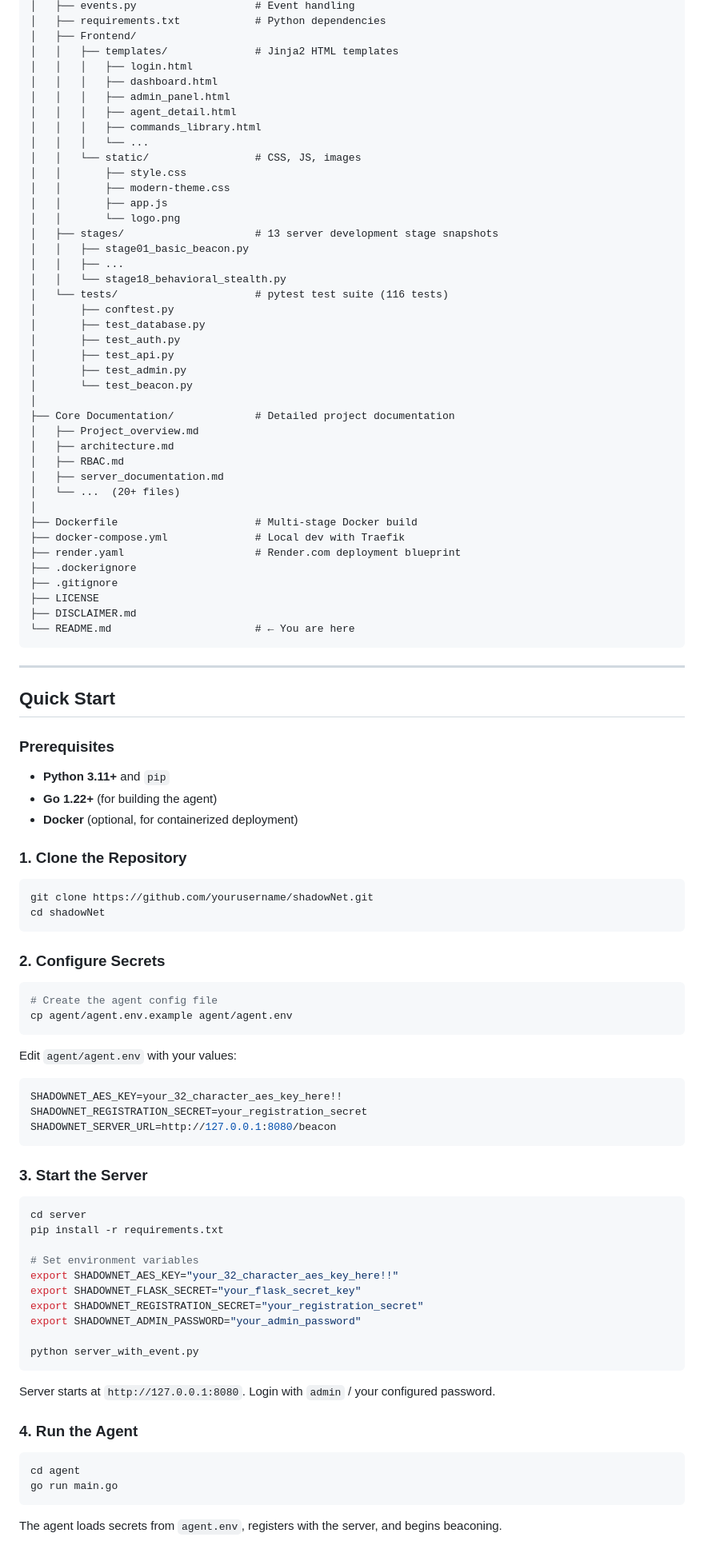
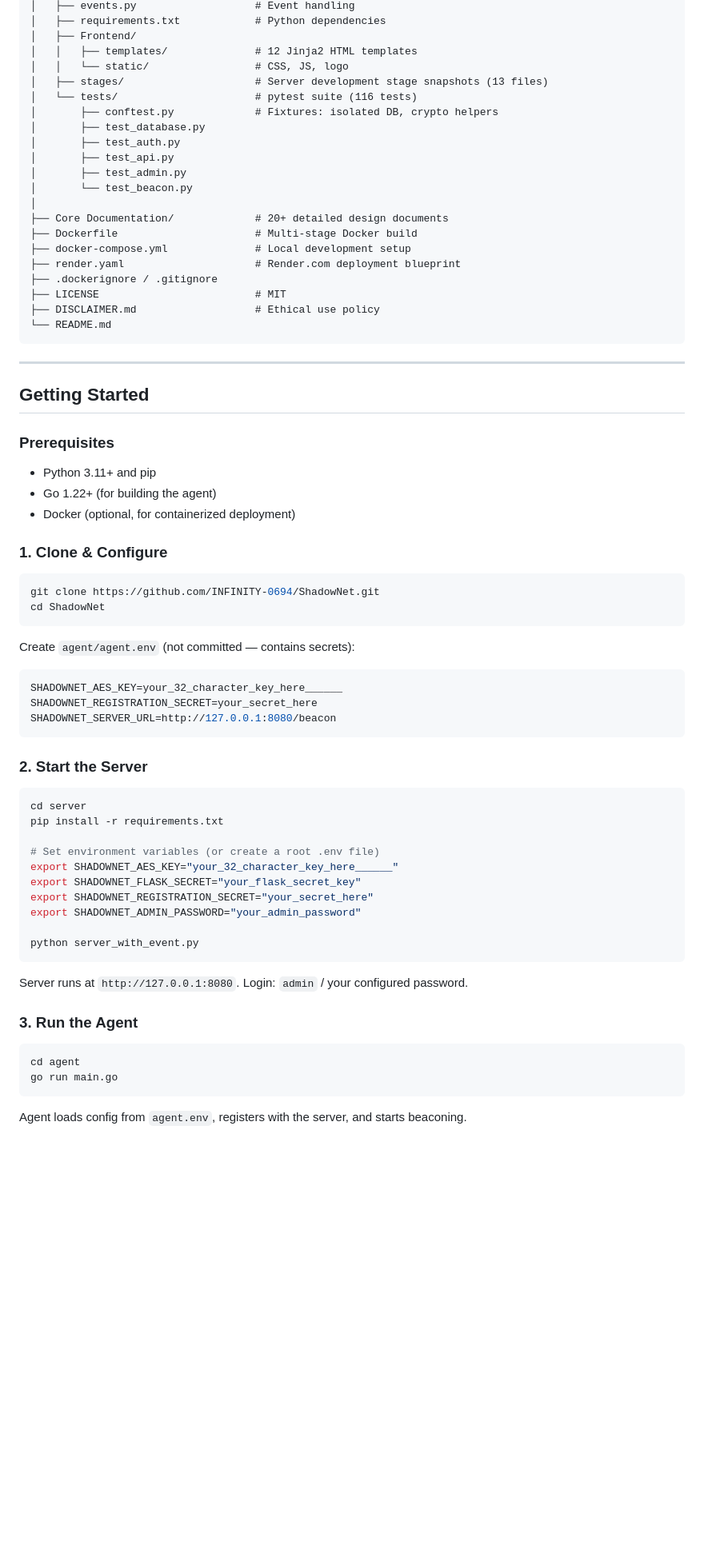
Before and after one commit to INFINITY-0694/ShadowNet, a Markdown page: README.md, the part around one of its changes. Shown at 80% size. Rendered like a GitHub page; blank space fills up the shorter version.

````diff
--- a/README.md
+++ b/README.md
@@ -202,102 +311,75 @@ shadowNet/
 │   ├── events.py                   # Event handling
 │   ├── requirements.txt            # Python dependencies
 │   ├── Frontend/
-│   │   ├── templates/              # Jinja2 HTML templates
-│   │   │   ├── login.html
-│   │   │   ├── dashboard.html
-│   │   │   ├── admin_panel.html
-│   │   │   ├── agent_detail.html
-│   │   │   ├── commands_library.html
-│   │   │   └── ...
-│   │   └── static/                 # CSS, JS, images
-│   │       ├── style.css
-│   │       ├── modern-theme.css
-│   │       ├── app.js
-│   │       └── logo.png
-│   ├── stages/                     # 13 server development stage snapshots
-│   │   ├── stage01_basic_beacon.py
-│   │   ├── ...
-│   │   └── stage18_behavioral_stealth.py
-│   └── tests/                      # pytest test suite (116 tests)
-│       ├── conftest.py
+│   │   ├── templates/              # 12 Jinja2 HTML templates
+│   │   └── static/                 # CSS, JS, logo
+│   ├── stages/                     # Server development stage snapshots (13 files)
+│   └── tests/                      # pytest suite (116 tests)
+│       ├── conftest.py             # Fixtures: isolated DB, crypto helpers
 │       ├── test_database.py
 │       ├── test_auth.py
 │       ├── test_api.py
 │       ├── test_admin.py
 │       └── test_beacon.py
 │
-├── Core Documentation/             # Detailed project documentation
-│   ├── Project_overview.md
-│   ├── architecture.md
-│   ├── RBAC.md
-│   ├── server_documentation.md
-│   └── ...  (20+ files)
-│
+├── Core Documentation/             # 20+ detailed design documents
 ├── Dockerfile                      # Multi-stage Docker build
-├── docker-compose.yml              # Local dev with Traefik
+├── docker-compose.yml              # Local development setup
 ├── render.yaml                     # Render.com deployment blueprint
-├── .dockerignore
-├── .gitignore
-├── LICENSE
-├── DISCLAIMER.md
-└── README.md                       # ← You are here
+├── .dockerignore / .gitignore
+├── LICENSE                         # MIT
+├── DISCLAIMER.md                   # Ethical use policy
+└── README.md
 ```
 
 ---
 
-## Quick Start
+## Getting Started
 
 ### Prerequisites
 
-- **Python 3.11+** and `pip`
-- **Go 1.22+** (for building the agent)
-- **Docker** (optional, for containerized deployment)
+- Python 3.11+ and pip
+- Go 1.22+ (for building the agent)
+- Docker (optional, for containerized deployment)
 
-### 1. Clone the Repository
+### 1. Clone & Configure
 
 ```bash
-git clone https://github.com/yourusername/shadowNet.git
-cd shadowNet
+git clone https://github.com/INFINITY-0694/ShadowNet.git
+cd ShadowNet
 ```
 
-### 2. Configure Secrets
-
-```bash
-# Create the agent config file
-cp agent/agent.env.example agent/agent.env
-```
-
-Edit `agent/agent.env` with your values:
+Create `agent/agent.env` (not committed — contains secrets):
 
 ```env
-SHADOWNET_AES_KEY=your_32_character_aes_key_here!!
-SHADOWNET_REGISTRATION_SECRET=your_registration_secret
+SHADOWNET_AES_KEY=your_32_character_key_here______
+SHADOWNET_REGISTRATION_SECRET=your_secret_here
 SHADOWNET_SERVER_URL=http://127.0.0.1:8080/beacon
 ```
 
-### 3. Start the Server
+### 2. Start the Server
 
 ```bash
 cd server
 pip install -r requirements.txt
 
-# Set environment variables
-export SHADOWNET_AES_KEY="your_32_character_aes_key_here!!"
+# Set environment variables (or create a root .env file)
+export SHADOWNET_AES_KEY="your_32_character_key_here______"
 export SHADOWNET_FLASK_SECRET="your_flask_secret_key"
-export SHADOWNET_REGISTRATION_SECRET="your_registration_secret"
+export SHADOWNET_REGISTRATION_SECRET="your_secret_here"
 export SHADOWNET_ADMIN_PASSWORD="your_admin_password"
 
 python server_with_event.py
 ```
 
-Server starts at `http://127.0.0.1:8080`. Login with `admin` / your configured password.
+Server runs at `http://127.0.0.1:8080`. Login: `admin` / your configured password.
 
-### 4. Run the Agent
+### 3. Run the Agent
 
 ```bash
 cd agent
 go run main.go
 ```
 
-The agent loads secrets from `agent.env`, registers with the server, and begins beaconing.
+Agent loads config from `agent.env`, registers with the server, and starts beaconing.
 
````
Also changed, not shown: other parts of README.md (+269 -216 lines).
